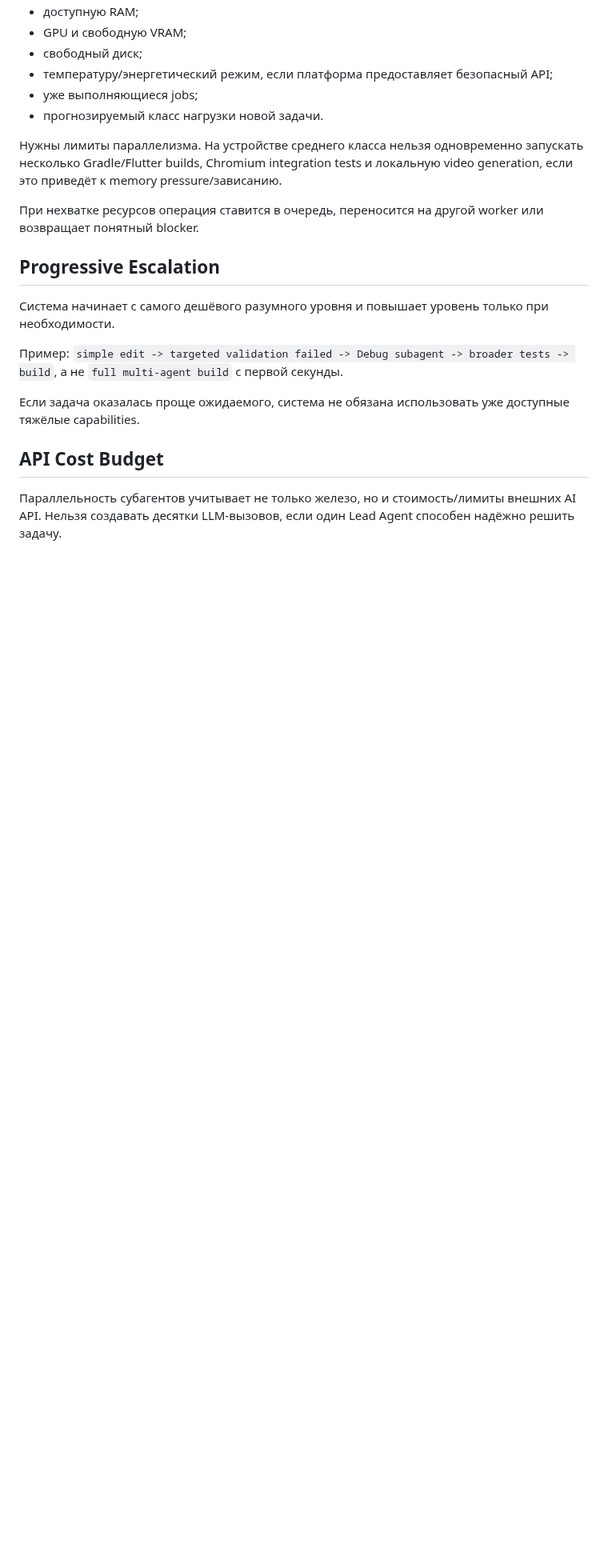
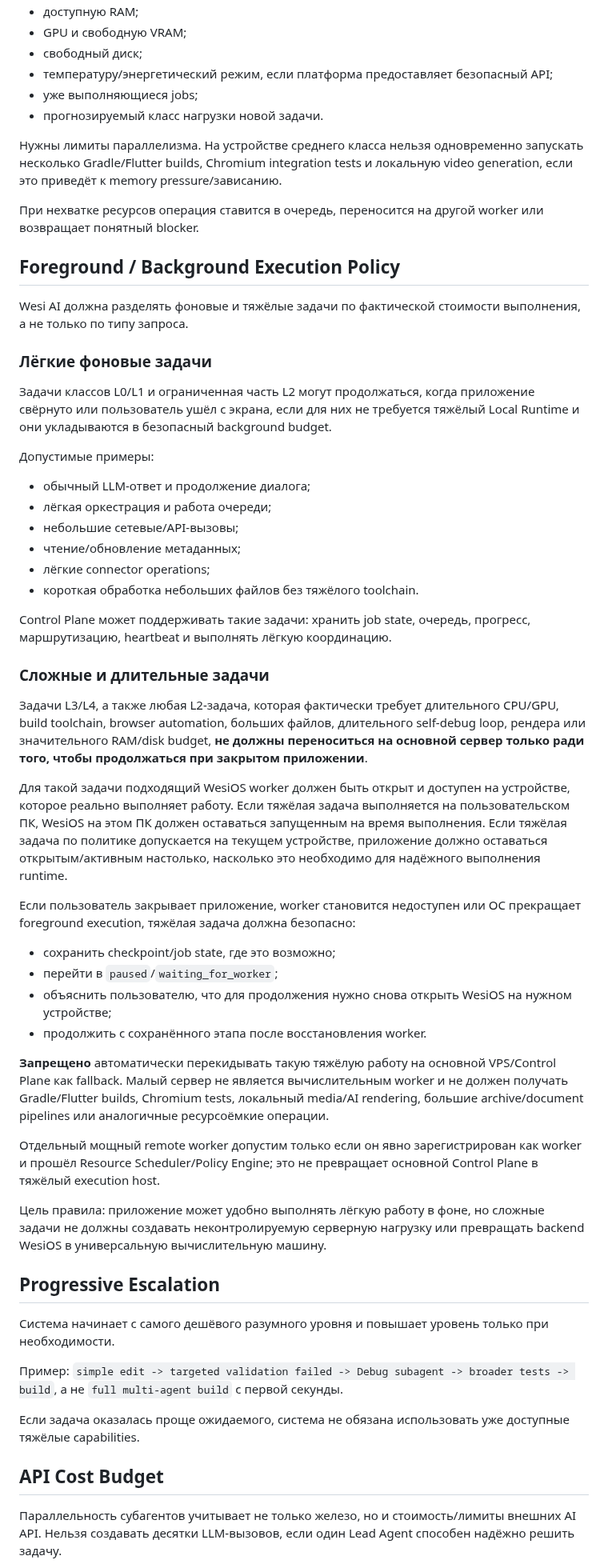
Before and after one commit to wesiwer/WesiOS, a Markdown page: docs/WESI_AI_ADAPTIVE_EXECUTION_SPEC.md, the part around the change. Shown at 80% size. Rendered like a GitHub page; blank space fills up the shorter version.

Commit message:
docs(ai): define foreground requirement for heavy tasks

```diff
--- a/docs/WESI_AI_ADAPTIVE_EXECUTION_SPEC.md
+++ b/docs/WESI_AI_ADAPTIVE_EXECUTION_SPEC.md
@@ -66,6 +66,42 @@ Co-Agent и subagents вызываются только если ожидаем
 
 При нехватке ресурсов операция ставится в очередь, переносится на другой worker или возвращает понятный blocker.
 
+## Foreground / Background Execution Policy
+
+Wesi AI должна разделять фоновые и тяжёлые задачи по фактической стоимости выполнения, а не только по типу запроса.
+
+### Лёгкие фоновые задачи
+
+Задачи классов L0/L1 и ограниченная часть L2 могут продолжаться, когда приложение свёрнуто или пользователь ушёл с экрана, если для них не требуется тяжёлый Local Runtime и они укладываются в безопасный background budget.
+
+Допустимые примеры:
+- обычный LLM-ответ и продолжение диалога;
+- лёгкая оркестрация и работа очереди;
+- небольшие сетевые/API-вызовы;
+- чтение/обновление метаданных;
+- лёгкие connector operations;
+- короткая обработка небольших файлов без тяжёлого toolchain.
+
+Control Plane может поддерживать такие задачи: хранить job state, очередь, прогресс, маршрутизацию, heartbeat и выполнять лёгкую координацию.
+
+### Сложные и длительные задачи
+
+Задачи L3/L4, а также любая L2-задача, которая фактически требует длительного CPU/GPU, build toolchain, browser automation, больших файлов, длительного self-debug loop, рендера или значительного RAM/disk budget, **не должны переноситься на основной сервер только ради того, чтобы продолжаться при закрытом приложении**.
+
+Для такой задачи подходящий WesiOS worker должен быть открыт и доступен на устройстве, которое реально выполняет работу. Если тяжёлая задача выполняется на пользовательском ПК, WesiOS на этом ПК должен оставаться запущенным на время выполнения. Если тяжёлая задача по политике допускается на текущем устройстве, приложение должно оставаться открытым/активным настолько, насколько это необходимо для надёжного выполнения runtime.
+
+Если пользователь закрывает приложение, worker становится недоступен или ОС прекращает foreground execution, тяжёлая задача должна безопасно:
+- сохранить checkpoint/job state, где это возможно;
+- перейти в `paused`/`waiting_for_worker`;
+- объяснить пользователю, что для продолжения нужно снова открыть WesiOS на нужном устройстве;
+- продолжить с сохранённого этапа после восстановления worker.
+
+**Запрещено** автоматически перекидывать такую тяжёлую работу на основной VPS/Control Plane как fallback. Малый сервер не является вычислительным worker и не должен получать Gradle/Flutter builds, Chromium tests, локальный media/AI rendering, большие archive/document pipelines или аналогичные ресурсоёмкие операции.
+
+Отдельный мощный remote worker допустим только если он явно зарегистрирован как worker и прошёл Resource Scheduler/Policy Engine; это не превращает основной Control Plane в тяжёлый execution host.
+
+Цель правила: приложение может удобно выполнять лёгкую работу в фоне, но сложные задачи не должны создавать неконтролируемую серверную нагрузку или превращать backend WesiOS в универсальную вычислительную машину.
+
 ## Progressive Escalation
 
 Система начинает с самого дешёвого разумного уровня и повышает уровень только при необходимости.
```
